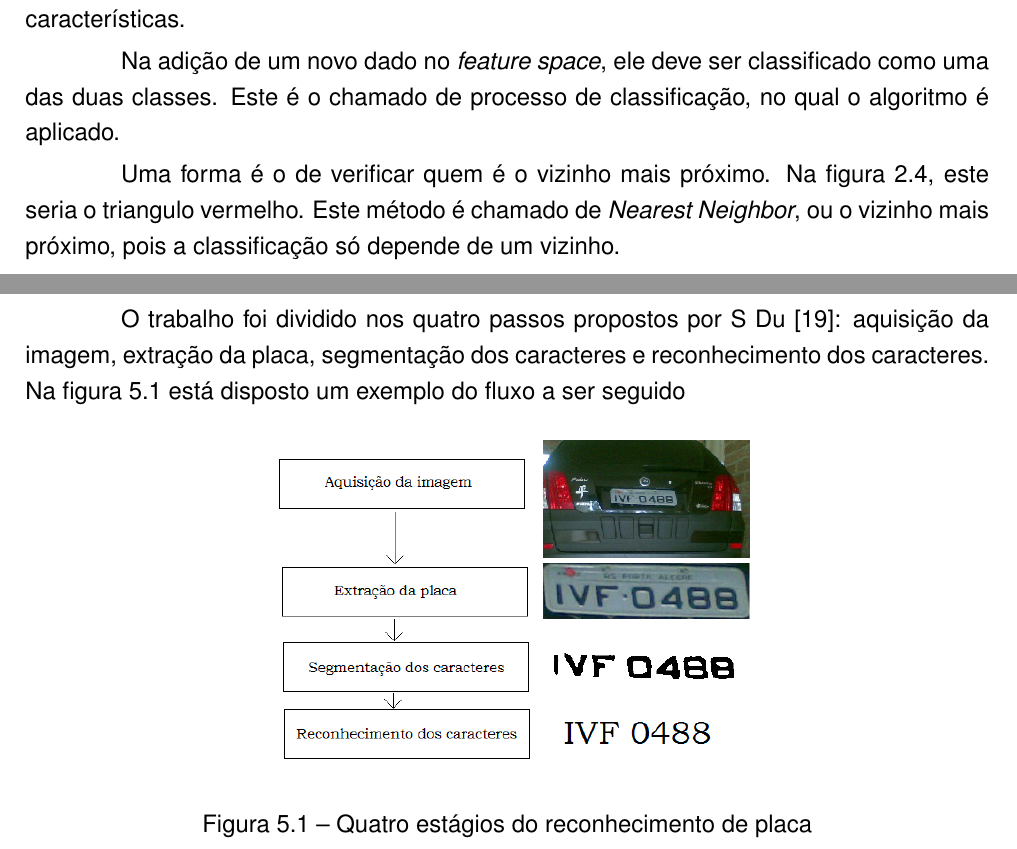
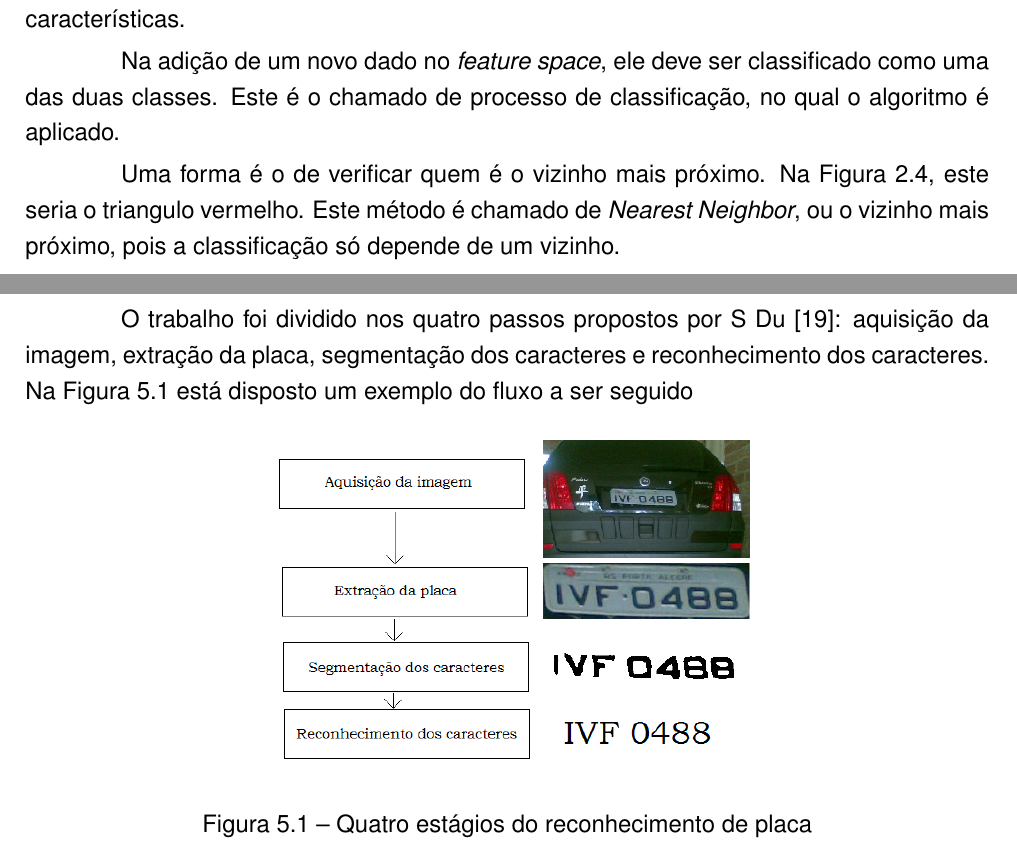
Before and after one commit to execb5/tcc, a LaTeX thesis (doc/main.tex, which reads doc/chapters/fundamentacao_teorica.tex, doc/chapters/implementacao.tex): two parts of pages 18 and 28 of 50, joined at a grey line, cut so that both start at the same text. Compiled offline with pdfLaTeX; a missing bibliography style is replaced by a similar one.

Commit message:
Fix figuras

```diff
--- a/doc/chapters/fundamentacao_teorica.tex
+++ b/doc/chapters/fundamentacao_teorica.tex
@@ -316,7 +316,7 @@ como uma das duas classes. Este é o chamado de processo de classificação, no
 qual o algoritmo é aplicado.
 
 Uma forma é o de verificar quem é o vizinho mais próximo. Na
-figura~\ref{fig:knearest_example}, este seria o triangulo vermelho. Este método
+Figura~\ref{fig:knearest_example}, este seria o triangulo vermelho. Este método
 é chamado de \emph{Nearest Neighbor}, ou o vizinho mais próximo, pois a
 classificação só depende de um vizinho.
 
--- a/doc/chapters/implementacao.tex
+++ b/doc/chapters/implementacao.tex
@@ -1,6 +1,6 @@
 O trabalho foi dividido nos quatro passos propostos por S
 Du~\cite{s2013automatic}: aquisição da imagem, extração da placa, segmentação
-dos caracteres e reconhecimento dos caracteres. Na figura~\ref{fig:processo}
+dos caracteres e reconhecimento dos caracteres. Na Figura~\ref{fig:processo}
 está disposto um exemplo do fluxo a ser seguido
 
 \begin{figure}[H]
```
Also changed, not shown: doc/chapters/resultados_obtidos.tex (+1 -1 lines).
